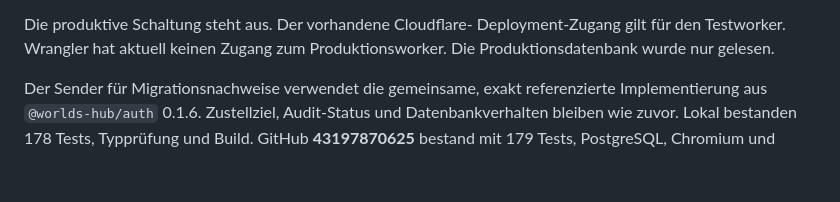
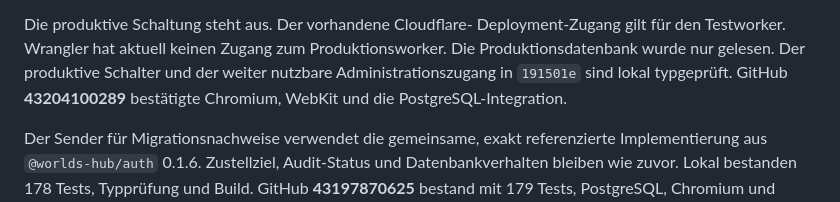
Before and after one commit to manuelk2607/Slop_Urself, a Markdown page: PROGRESS.md, the part around the change. GitHub-like rendering; blank space fills up the shorter version.

Commit message:
Record passing Slop production-candidate checks [skip ci]

```diff
--- a/PROGRESS.md
+++ b/PROGRESS.md
@@ -36,6 +36,9 @@ HF-Pflicht prüfen. Bei Rücknahme den gespeicherten Worker-Stand aktivieren.
 Die produktive Schaltung steht aus. Der vorhandene Cloudflare-
 Deployment-Zugang gilt für den Testworker. Wrangler hat aktuell keinen
 Zugang zum Produktionsworker. Die Produktionsdatenbank wurde nur gelesen.
+Der produktive Schalter und der weiter nutzbare Administrationszugang
+in `191501e` sind lokal typgeprüft. GitHub **43204100289** bestätigte
+Chromium, WebKit und die PostgreSQL-Integration.
 
 Der Sender für Migrationsnachweise verwendet die gemeinsame, exakt
 referenzierte Implementierung aus `@worlds-hub/auth` 0.1.6. Zustellziel,
```
